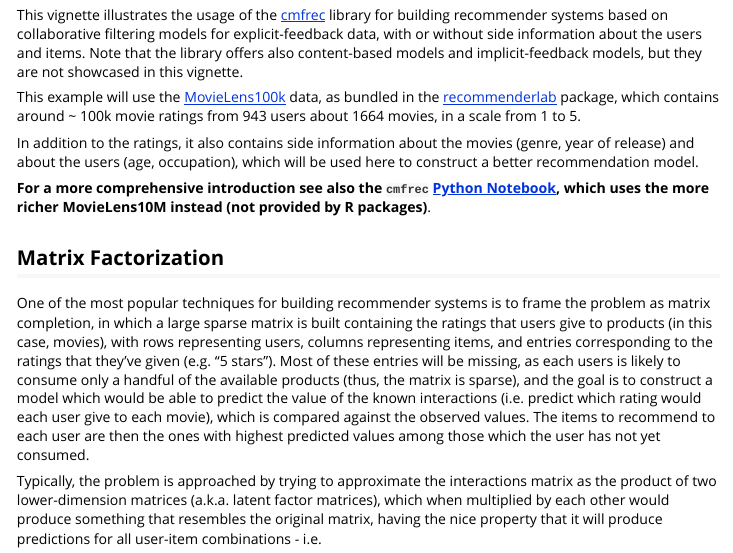
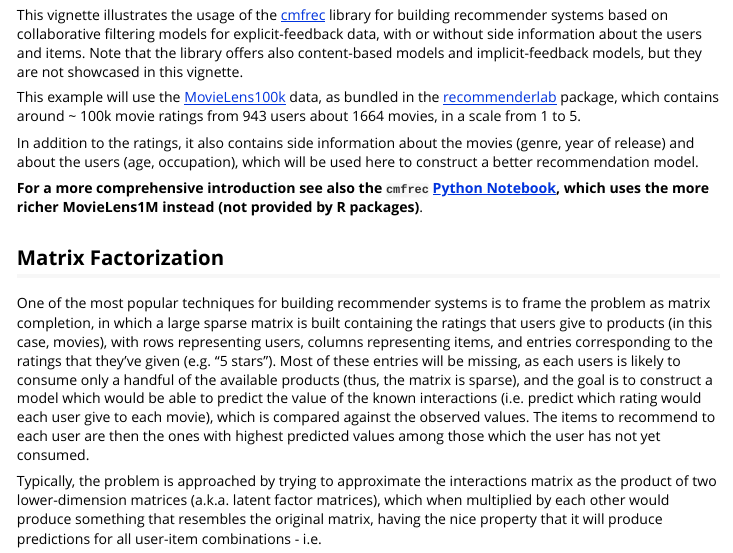
Before and after one commit to david-cortes/cmfrec, an R Markdown document (vignettes/cmfrec_vignette.Rmd): the page in a window 1100 px wide, from 270 px down. The pictures show the output file inst/doc/cmfrec_vignette.html that the author committed with the source, opened offline; long lines of code are wrapped.

```diff
--- a/vignettes/cmfrec_vignette.Rmd
+++ b/vignettes/cmfrec_vignette.Rmd
@@ -41,7 +41,7 @@
 
 **For a more comprehensive introduction see also the `cmfrec`
 [Python Notebook](https://nbviewer.jupyter.org/github/david-cortes/cmfrec/blob/master/example/cmfrec_movielens_sideinfo.ipynb),
-which uses the more richer MovieLens10M instead (not provided by R packages)**.
+which uses the more richer MovieLens1M instead (not provided by R packages)**.
 
 ## Matrix Factorization
 
```
Also changed, not shown: inst/doc/cmfrec_vignette.html.
